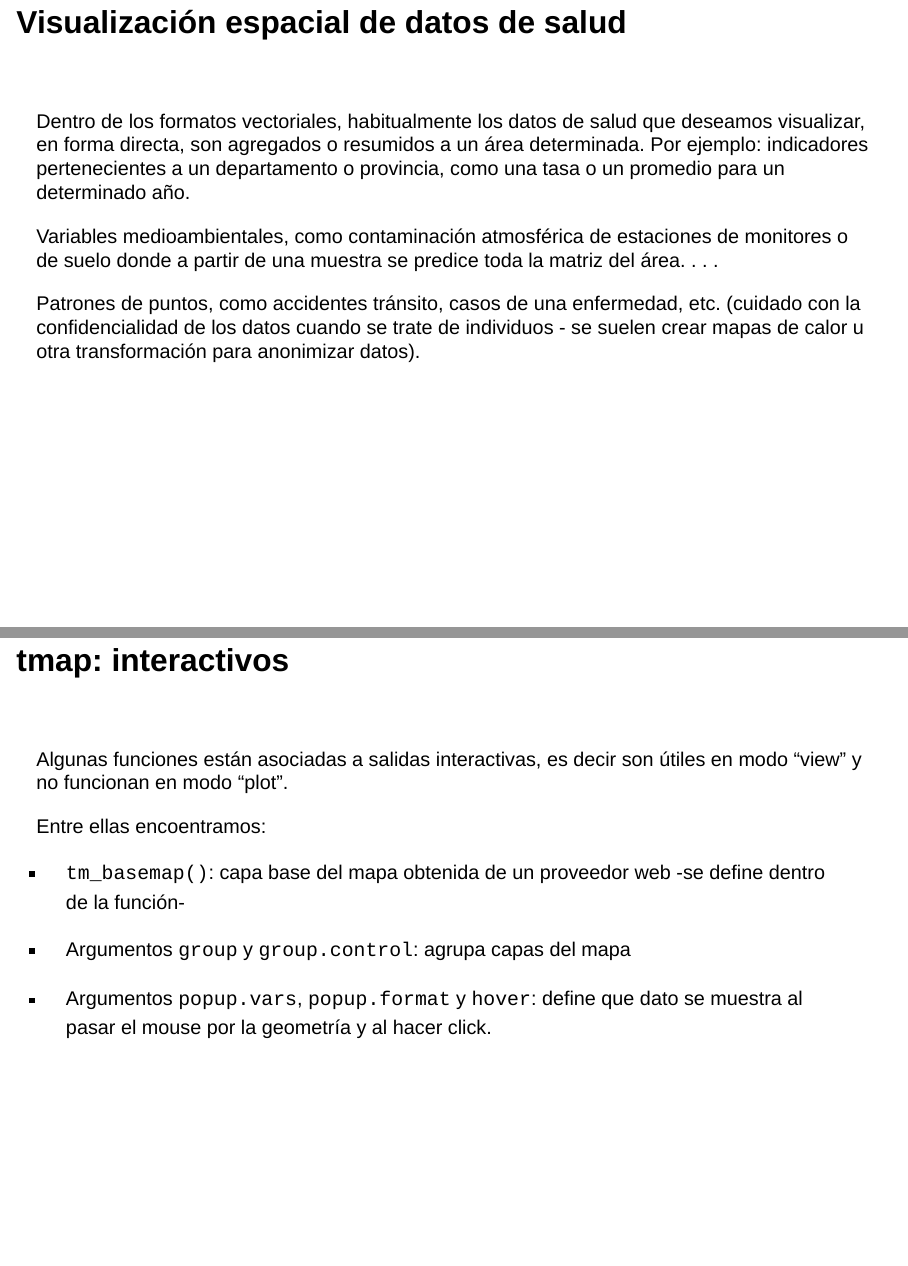
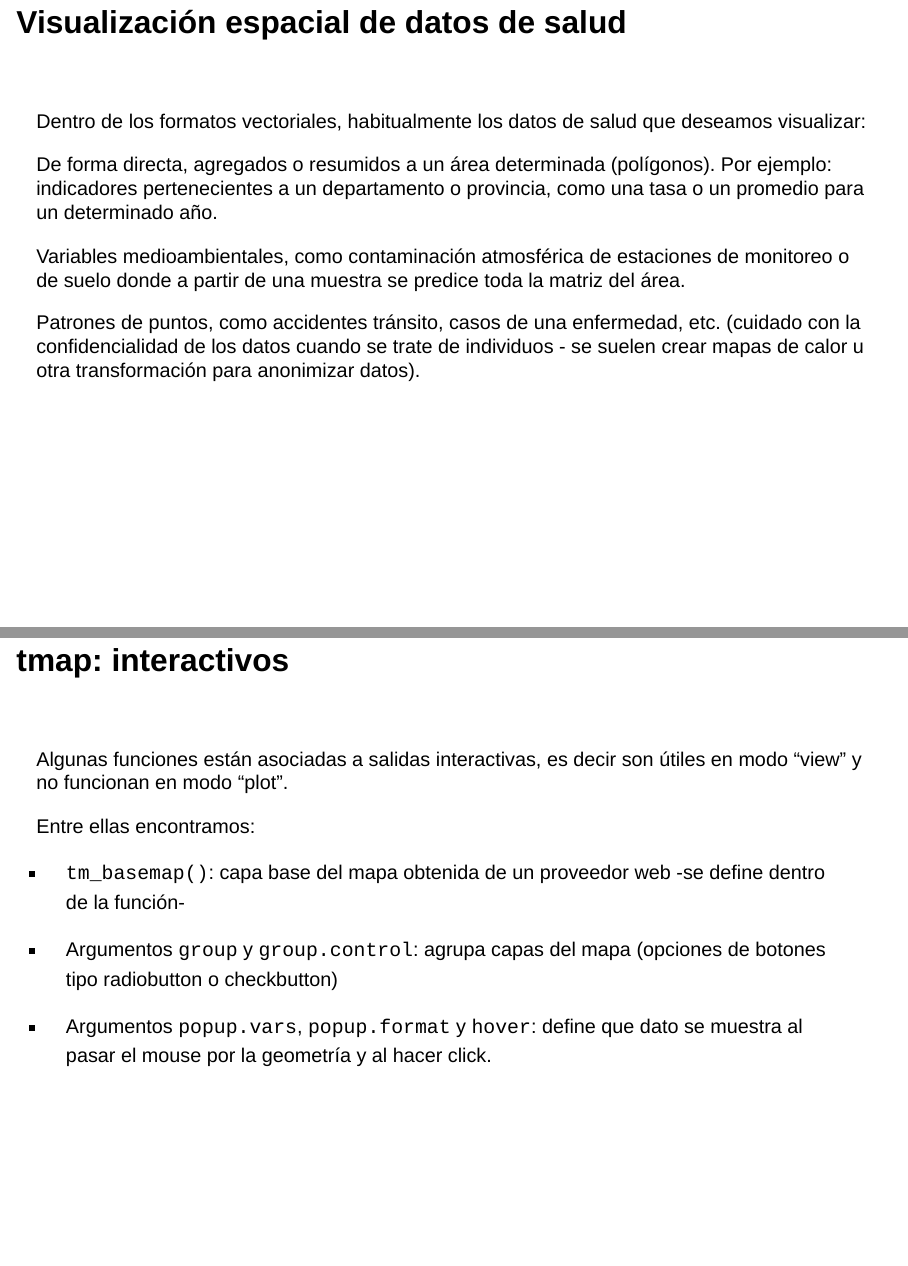
Before and after one commit to datos-ine/GeoR, a Quarto document (02-mapas.qmd): pages 4 and 25 of 29, joined at a grey line. Rendered offline with R 4.5, knitr and Pandoc in place of Quarto, with nearby package versions; drawn as Slidy slides in place of the format the file asks for.

Commit message:
revision diapo 2

```diff
--- a/02-mapas.qmd
+++ b/02-mapas.qmd
@@ -57,15 +57,21 @@ library(tidyverse)
 
 - **Patrones de punto**: variables asociadas a puntos. Conteo de eventos. Proceso espacial subyacente que origina el patrón de puntos y evaluación si este presenta aleatoriedad, agrupamiento o regularidad.
 
+
 ## Visualización espacial de datos de salud {.title-top}
 
 <br>
 
-Dentro de los formatos vectoriales, habitualmente los datos de salud que deseamos visualizar, en forma directa, son agregados o resumidos a un área determinada. Por ejemplo: indicadores pertenecientes a un departamento o provincia, como una tasa o un promedio para un determinado año.
+Dentro de los formatos vectoriales, habitualmente los datos de salud que deseamos visualizar:
 
 . . .
 
-Variables medioambientales, como contaminación atmosférica de estaciones de monitores o de suelo donde a partir de una muestra se predice toda la matriz del área.
+De forma directa, agregados o resumidos a un área determinada (polígonos). Por ejemplo: indicadores pertenecientes a un departamento o provincia, como una tasa o un promedio para un determinado año.
+
+. . .
+
+Variables medioambientales, como contaminación atmosférica de estaciones de monitoreo o de suelo donde a partir de una muestra se predice toda la matriz del área.
+
 . . .
 
 Patrones de puntos, como accidentes tránsito, casos de una enfermedad, etc. (cuidado con la confidencialidad de los datos cuando se trate de individuos - se suelen crear mapas de calor u otra transformación para anonimizar datos).
@@ -406,11 +412,11 @@ tm_credits("Fuente de datos", position = tm_pos_in("left", "bottom"))
 
 Algunas funciones están asociadas a salidas interactivas, es decir son útiles en modo "view" y no funcionan en modo "plot".
 
-Entre ellas encoentramos:
+Entre ellas encontramos:
 
 - `tm_basemap()`: capa base del mapa obtenida de un proveedor web -se define dentro de la función-
 
-- Argumentos `group` y `group.control`: agrupa capas del mapa
+- Argumentos `group` y `group.control`: agrupa capas del mapa (opciones de botones tipo radiobutton o checkbutton)
 
 - Argumentos `popup.vars`, `popup.format` y `hover`: define que dato se muestra al pasar el mouse por la geometría y al hacer click.
 
```
Also changed, not shown: 02-mapas.qmd (10 more changed lines).
